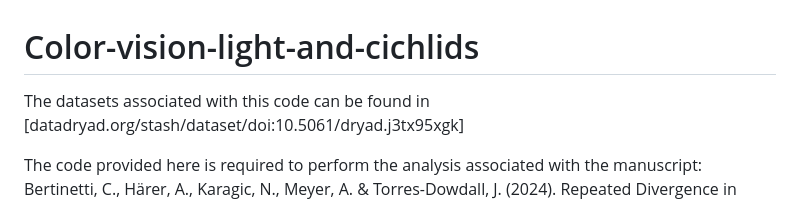
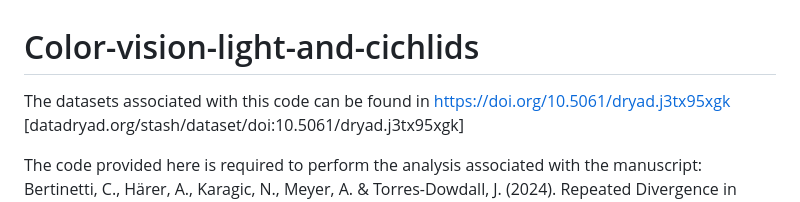
Before and after one commit to CesarBertinetti/Color-vision-light-and-cichlid-fish, a Markdown page: README.md, the part around the change. Drawn GitHub-style.

```diff
--- a/README.md
+++ b/README.md
@@ -1,6 +1,7 @@
 # Color-vision-light-and-cichlids
 
 The datasets associated with this code can be found in
+https://doi.org/10.5061/dryad.j3tx95xgk
 [datadryad.org/stash/dataset/doi:10.5061/dryad.j3tx95xgk]
 
 The code provided here is required to perform the analysis associated with the manuscript: Bertinetti, C., Härer, A., Karagic, N., Meyer, A. & Torres-Dowdall, J. (2024). Repeated Divergence in Opsin Gene Expression Mirrors Photic Habitat Changes in Rapidly Evolving Crater Lake Cichlid Fishes. The American Naturalist. https://datadryad.org/stash/dataset/doi:10.5061/dryad.j3tx95xgk
```
